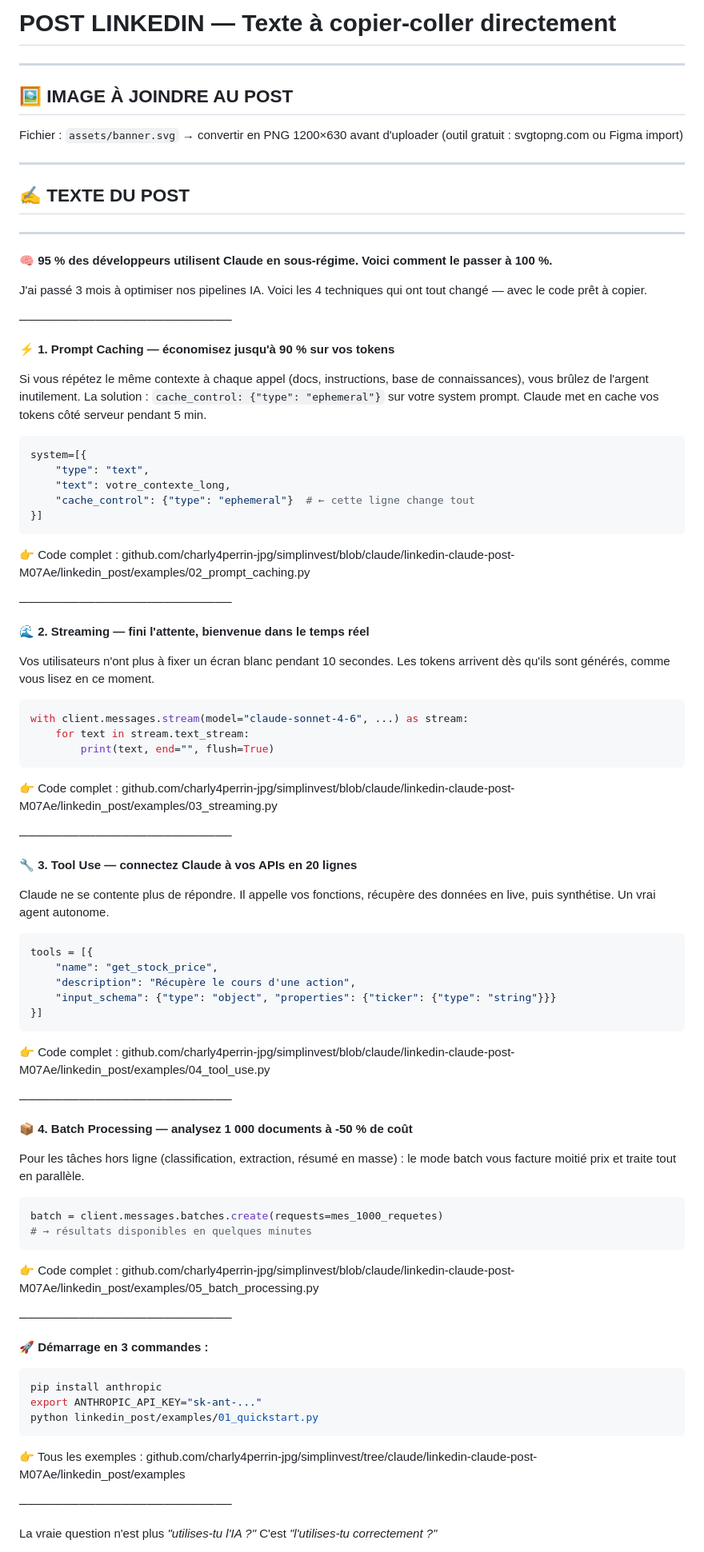
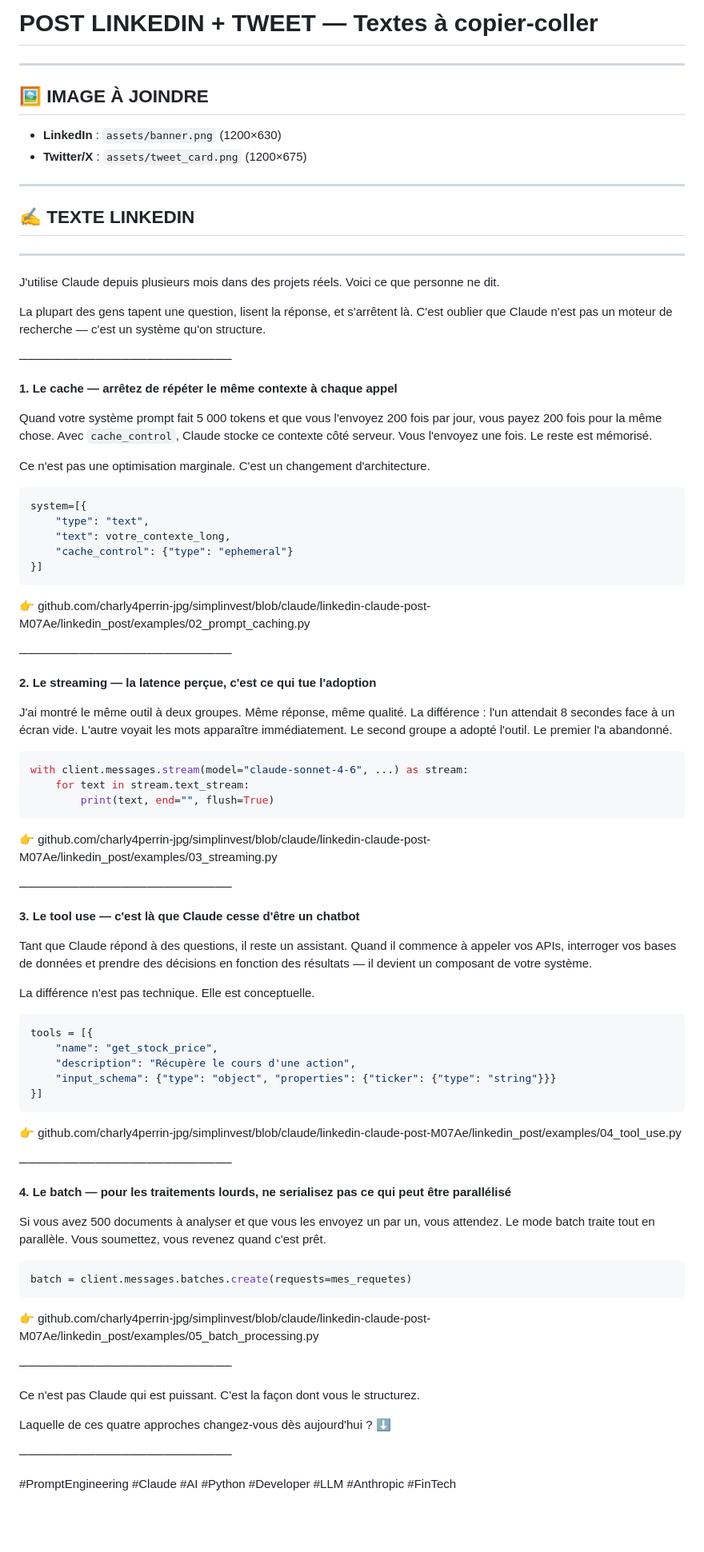
Before and after one commit to charly4perrin-jpg/simplinvest, a Markdown page: linkedin_post/POST_LINKEDIN.md, the part around one of its changes. Shown at 80% size. Rendered like a GitHub page; blank space fills up the shorter version.

Commit message:
refactor: réécriture des textes LinkedIn et Twitter en retour d'expérience
Ton authentique post-utilisation à la place du discours marketing.
Focus sur ce que les patterns débloquent concrètement, sans éloge générique.

https://claude.ai/code/session_0157Qazp32sRny1nqm7axyv2

````diff
--- a/linkedin_post/POST_LINKEDIN.md
+++ b/linkedin_post/POST_LINKEDIN.md
@@ -1,45 +1,48 @@
-# POST LINKEDIN — Texte à copier-coller directement
+# POST LINKEDIN + TWEET — Textes à copier-coller
 
 ---
 
-## 🖼️ IMAGE À JOINDRE AU POST
-Fichier : `assets/banner.svg` → convertir en PNG 1200×630 avant d'uploader
-(outil gratuit : svgtopng.com ou Figma import)
+## 🖼️ IMAGE À JOINDRE
+- **LinkedIn** : `assets/banner.png` (1200×630)
+- **Twitter/X** : `assets/tweet_card.png` (1200×675)
 
 ---
 
-## ✍️ TEXTE DU POST
+## ✍️ TEXTE LINKEDIN
 
 ---
 
-🧠 **95 % des développeurs utilisent Claude en sous-régime. Voici comment le passer à 100 %.**
+J'utilise Claude depuis plusieurs mois dans des projets réels. Voici ce que personne ne dit.
 
-J'ai passé 3 mois à optimiser nos pipelines IA. Voici les 4 techniques qui ont tout changé — avec le code prêt à copier.
+La plupart des gens tapent une question, lisent la réponse, et s'arrêtent là.
+C'est oublier que Claude n'est pas un moteur de recherche — c'est un système qu'on structure.
 
 ─────────────────────────
 
-**⚡ 1. Prompt Caching — économisez jusqu'à 90 % sur vos tokens**
+**1. Le cache — arrêtez de répéter le même contexte à chaque appel**
 
-Si vous répétez le même contexte à chaque appel (docs, instructions, base de connaissances), vous brûlez de l'argent inutilement.
-La solution : `cache_control: {"type": "ephemeral"}` sur votre system prompt.
-Claude met en cache vos tokens côté serveur pendant 5 min.
+Quand votre système prompt fait 5 000 tokens et que vous l'envoyez 200 fois par jour, vous payez 200 fois pour la même chose.
+Avec `cache_control`, Claude stocke ce contexte côté serveur. Vous l'envoyez une fois. Le reste est mémorisé.
+
+Ce n'est pas une optimisation marginale. C'est un changement d'architecture.
 
 ```python
 system=[{
     "type": "text",
     "text": votre_contexte_long,
-    "cache_control": {"type": "ephemeral"}  # ← cette ligne change tout
+    "cache_control": {"type": "ephemeral"}
 }]
 ```
 
-👉 Code complet : github.com/charly4perrin-jpg/simplinvest/blob/claude/linkedin-claude-post-M07Ae/linkedin_post/examples/02_prompt_caching.py
+👉 github.com/charly4perrin-jpg/simplinvest/blob/claude/linkedin-claude-post-M07Ae/linkedin_post/examples/02_prompt_caching.py
 
 ─────────────────────────
 
-**🌊 2. Streaming — fini l'attente, bienvenue dans le temps réel**
+**2. Le streaming — la latence perçue, c'est ce qui tue l'adoption**
 
-Vos utilisateurs n'ont plus à fixer un écran blanc pendant 10 secondes.
-Les tokens arrivent dès qu'ils sont générés, comme vous lisez en ce moment.
+J'ai montré le même outil à deux groupes. Même réponse, même qualité.
+La différence : l'un attendait 8 secondes face à un écran vide. L'autre voyait les mots apparaître immédiatement.
+Le second groupe a adopté l'outil. Le premier l'a abandonné.
 
 ```python
 with client.messages.stream(model="claude-sonnet-4-6", ...) as stream:
@@ -47,13 +50,16 @@ with client.messages.stream(model="claude-sonnet-4-6", ...) as stream:
         print(text, end="", flush=True)
 ```
 
-👉 Code complet : github.com/charly4perrin-jpg/simplinvest/blob/claude/linkedin-claude-post-M07Ae/linkedin_post/examples/03_streaming.py
+👉 github.com/charly4perrin-jpg/simplinvest/blob/claude/linkedin-claude-post-M07Ae/linkedin_post/examples/03_streaming.py
 
 ─────────────────────────
 
-**🔧 3. Tool Use — connectez Claude à vos APIs en 20 lignes**
+**3. Le tool use — c'est là que Claude cesse d'être un chatbot**
 
-Claude ne se contente plus de répondre. Il appelle vos fonctions, récupère des données en live, puis synthétise. Un vrai agent autonome.
+Tant que Claude répond à des questions, il reste un assistant.
+Quand il commence à appeler vos APIs, interroger vos bases de données et prendre des décisions en fonction des résultats — il devient un composant de votre système.
+
+La différence n'est pas technique. Elle est conceptuelle.
 
 ```python
 tools = [{
@@ -63,35 +69,29 @@ tools = [{
 }]
 ```
 
-👉 Code complet : github.com/charly4perrin-jpg/simplinvest/blob/claude/linkedin-claude-post-M07Ae/linkedin_post/examples/04_tool_use.py
+👉 github.com/charly4perrin-jpg/simplinvest/blob/claude/linkedin-claude-post-M07Ae/linkedin_post/examples/04_tool_use.py
 
 ─────────────────────────
 
-**📦 4. Batch Processing — analysez 1 000 documents à -50 % de coût**
+**4. Le batch — pour les traitements lourds, ne serialisez pas ce qui peut être parallélisé**
 
-Pour les tâches hors ligne (classification, extraction, résumé en masse) : le mode batch vous facture moitié prix et traite tout en parallèle.
+Si vous avez 500 documents à analyser et que vous les envoyez un par un, vous attendez.
+Le mode batch traite tout en parallèle. Vous soumettez, vous revenez quand c'est prêt.
 
 ```python
-batch = client.messages.batches.create(requests=mes_1000_requetes)
-# → résultats disponibles en quelques minutes
+batch = client.messages.batches.create(requests=mes_requetes)
 ```
 
-👉 Code complet : github.com/charly4perrin-jpg/simplinvest/blob/claude/linkedin-claude-post-M07Ae/linkedin_post/examples/05_batch_processing.py
+👉 github.com/charly4perrin-jpg/simplinvest/blob/claude/linkedin-claude-post-M07Ae/linkedin_post/examples/05_batch_processing.py
 
 ─────────────────────────
 
-**🚀 Démarrage en 3 commandes :**
+Ce n'est pas Claude qui est puissant.
+C'est la façon dont vous le structurez.
 
-```bash
-pip install anthropic
-export ANTHROPIC_API_KEY="sk-ant-..."
-python linkedin_post/examples/01_quickstart.py
-```
-
-👉 Tous les exemples : github.com/charly4perrin-jpg/simplinvest/tree/claude/linkedin-claude-post-M07Ae/linkedin_post/examples
+Laquelle de ces quatre approches changez-vous dès aujourd'hui ? ⬇️
 
 ─────────────────────────
 
-La vraie question n'est plus *"utilises-tu l'IA ?"*
-C'est *"l'utilises-tu correctement ?"*
+#PromptEngineering #Claude #AI #Python #Developer #LLM #Anthropic #FinTech
 
````
Also changed, not shown: other parts of linkedin_post/POST_LINKEDIN.md (+23 -7 lines).
